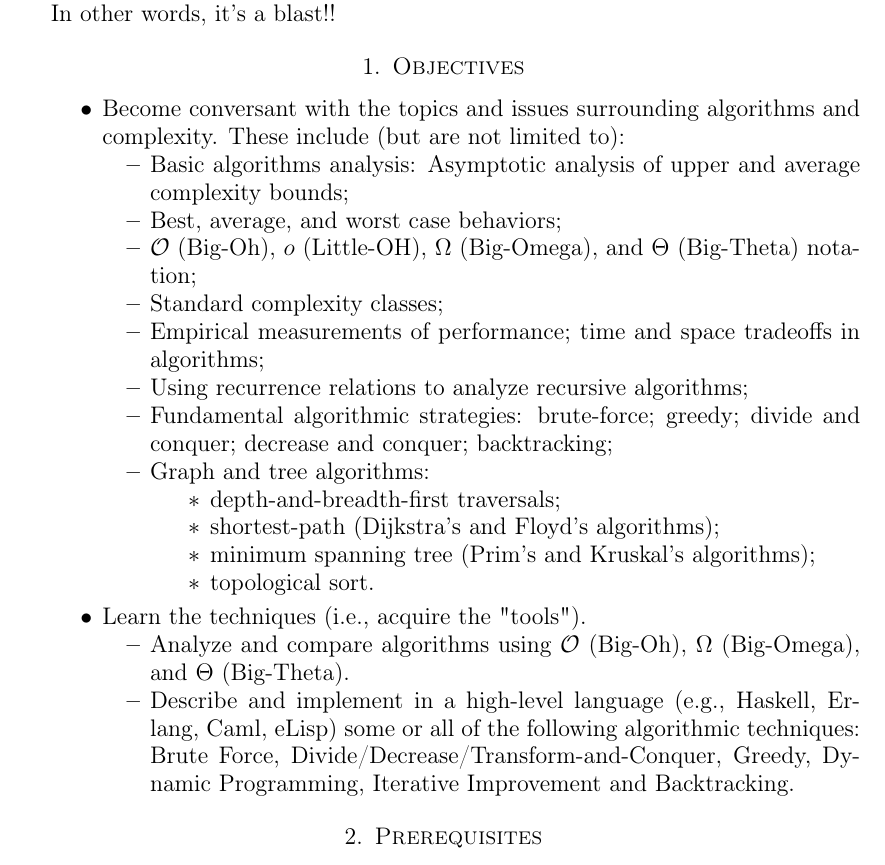
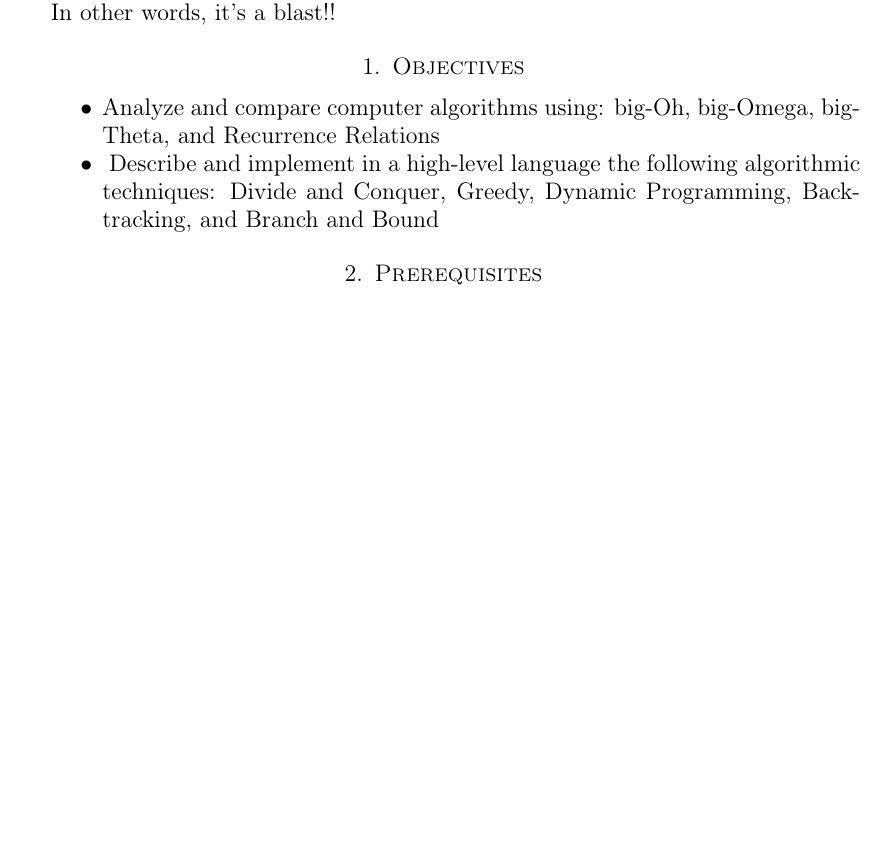
Before and after one commit to byui-cse/cse381-course, a LaTeX paper (docs/Syllabus.tex): part of page 1 of 8, cut so that both start at the same text, the shorter picture padded with empty space. Compiled offline with pdfLaTeX; the source files are stored in an older character set and shown here as Unicode.

Commit message:
changed outcomes to match kuali

```diff
--- a/docs/Syllabus.tex
+++ b/docs/Syllabus.tex
@@ -86,39 +86,12 @@ In other words, it's a blast!!
 
 \section{Objectives}
 \begin{itemize}
-\item Become conversant with the topics and issues surrounding
-    algorithms and complexity. These include (but are not limited to):
-    \begin{itemize}
-          \item Basic algorithms analysis: Asymptotic analysis of upper and
-              average complexity bounds;
-          \item Best, average, and worst case behaviors;
-          \item $\mathcal{O}$ (Big-Oh), $o$ (Little-OH), $\Omega$ (Big-Omega), and
-              $\Theta$ (Big-Theta) notation;
-          \item Standard complexity classes;
-          \item Empirical measurements of performance; time and space tradeoffs
-              in algorithms;
-          \item Using recurrence relations to analyze recursive algorithms;
-          \item Fundamental algorithmic strategies: brute-force; greedy; divide
-              and conquer; decrease and conquer; backtracking;
-          \item Graph and tree algorithms: \begin{itemize}
-          	\item depth-and-breadth-first traversals;
-              	\item shortest-path (Dijkstra's and Floyd's algorithms);
-		\item minimum spanning tree (Prim's and Kruskal's algorithms);
-		\item topological sort.
-	\end{itemize}
-      \end{itemize}
+\item Analyze and compare computer algorithms using: big-Oh, big-Omega, big-Theta, and Recurrence Relations
+
+\item Describe and implement in a high-level language the following algorithmic techniques: Divide and Conquer, Greedy, Dynamic Programming, Backtracking, and Branch and Bound
+
 \end{itemize}
-\begin{itemize}
-\item Learn the techniques (i.e., acquire the "tools").
-	\begin{itemize}
-          \item Analyze and compare algorithms using $\mathcal{O}$ (Big-Oh), $\Omega$ (Big-Omega), and
-              $\Theta$ (Big-Theta).
-          \item Describe and implement in a high-level language (e.g., Haskell, Erlang, Caml, eLisp)
-              some or all of the following algorithmic techniques: Brute
-              Force, Divide/Decrease/Transform-and-Conquer, Greedy, Dynamic
-              Programming, Iterative Improvement and Backtracking.
-      	\end{itemize}
-\end{itemize}
+
 \section{Prerequisites}
 
   You must have successfully completed the following courses:
```
Also changed, not shown: docs/Syllabus.pdf, docs/weeklies/wa01.tex (line endings or trailing spaces).
